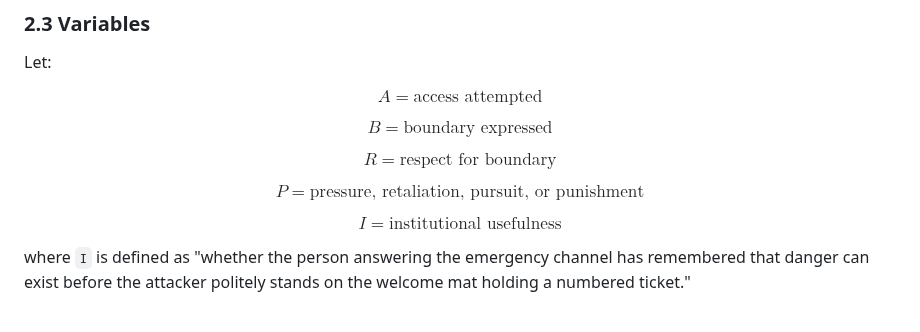
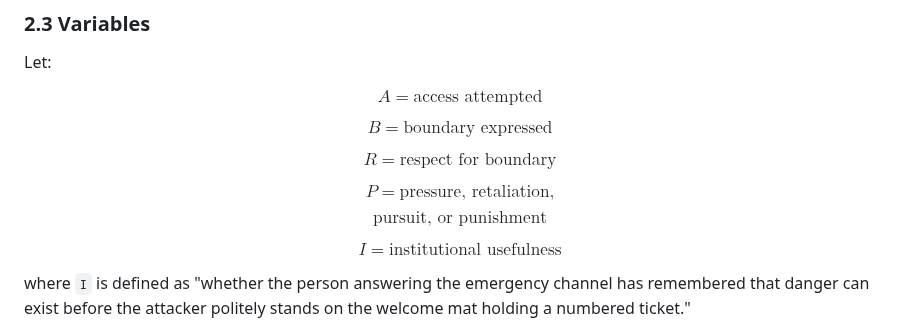
Before and after one commit to GameCult/gamecult-site, a Markdown page: GameCult/Blog/week-of-nonconsensual-access.md, the part around the change. GitHub-like rendering.

Commit message:
Week essay: P's definition is two inline formulas split after "retaliation," so it wraps at phone width instead of running past the column
Co-Authored-By: Claude Opus 5.5 <noreply@anthropic.com>

```diff
--- a/GameCult/Blog/week-of-nonconsensual-access.md
+++ b/GameCult/Blog/week-of-nonconsensual-access.md
@@ -139,7 +139,7 @@ $$B = \text{boundary expressed}$$
 
 $$R = \text{respect for boundary}$$
 
-$$P = \text{pressure, retaliation, pursuit, or punishment}$$
+$$P = \text{pressure, retaliation,}$$ $$\text{pursuit, or punishment}$$
 
 $$I = \text{institutional usefulness}$$
 
```
